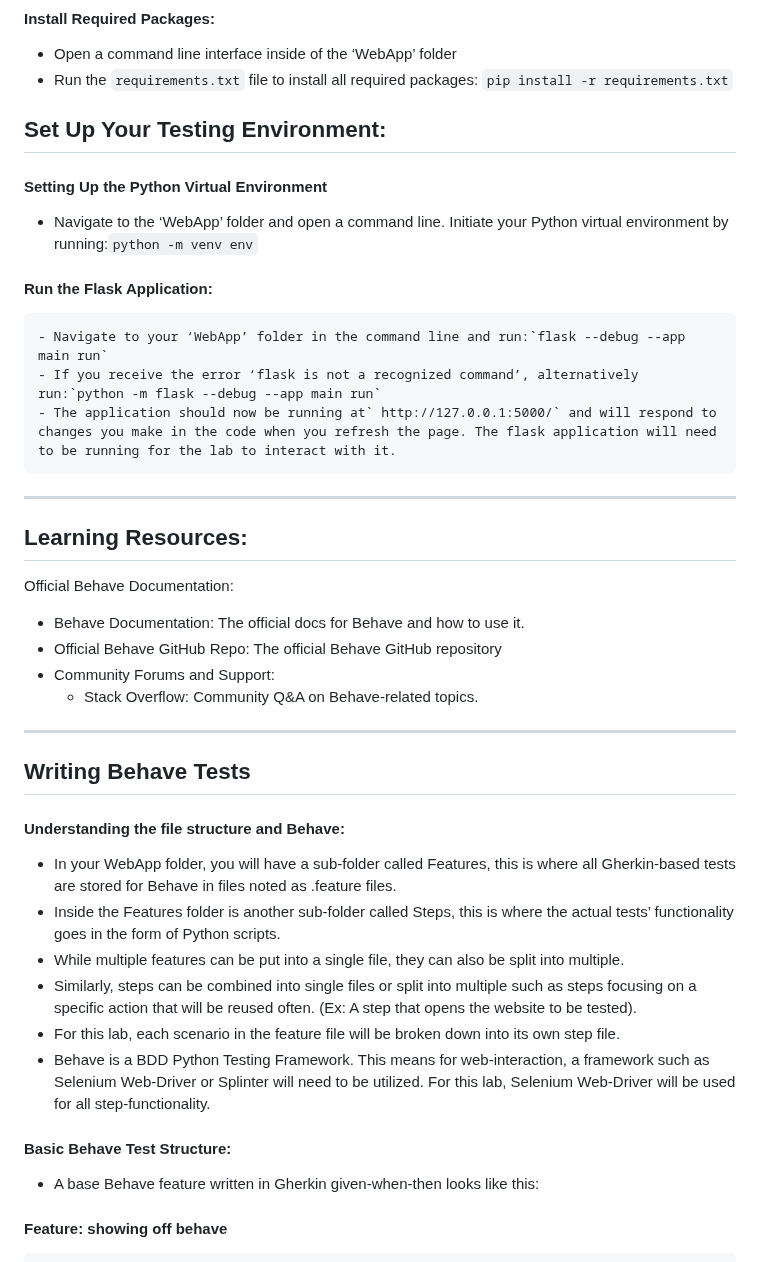
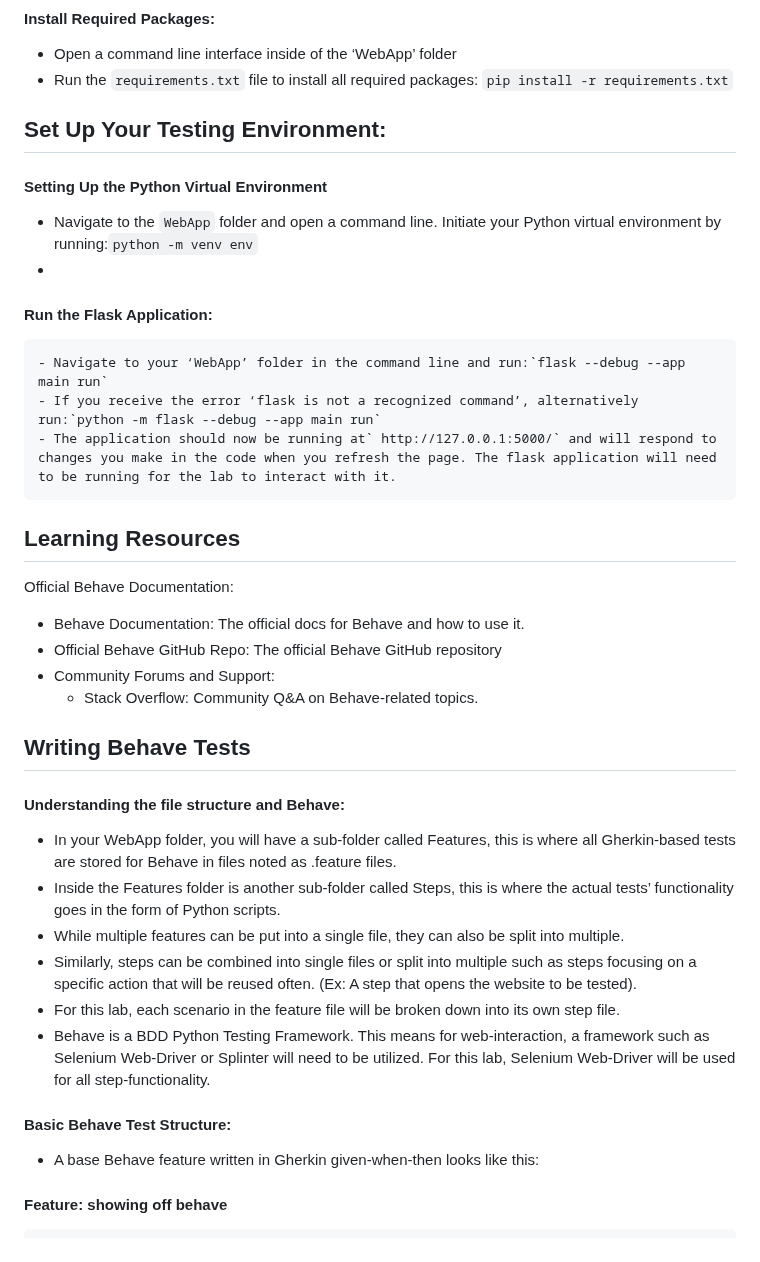
Before and after one commit to rsteve-dev/CSC_256_Team8, a Markdown page: README.md, the part around the change. GitHub-like rendering.

```diff
--- a/README.md
+++ b/README.md
@@ -195,32 +195,26 @@ BDD, meaning “Behavior-driven development” is a software development style t
 -	Open a command line interface inside of the ‘WebApp’ folder
 -	Run the `requirements.txt` file to install all required packages: `pip install -r requirements.txt`
 
+## Set Up Your Testing Environment:
 
-
-
-
-
-
-##	Set Up Your Testing Environment:
 #### Setting Up the Python Virtual Environment
--	Navigate to the ‘WebApp’ folder and open a command line. Initiate your Python virtual environment by running:`python -m venv env`
+- Navigate to the `WebApp` folder and open a command line. Initiate your Python virtual environment by running:`python -m venv env`
+-
 #### Run the Flask Application:
     - Navigate to your ‘WebApp’ folder in the command line and run:`flask --debug --app main run`
     - If you receive the error ‘flask is not a recognized command’, alternatively run:`python -m flask --debug --app main run`
     - The application should now be running at` http://127.0.0.1:5000/` and will respond to changes you make in the code when you refresh the page. The flask application will need to be running for the lab to interact with it.
------------------------------------------------------------------------------
-##	Learning Resources:
+
+## Learning Resources
+
 Official Behave Documentation:
 - Behave Documentation: The official docs for Behave and how to use it.
 - Official Behave GitHub Repo: The official Behave GitHub repository
 - Community Forums and Support:
    - Stack Overflow: Community Q&A on Behave-related topics.
 
------------------------------------------------------------------------------
+##	Writing Behave Tests
 
-
-
-##	Writing Behave Tests
 #### Understanding the file structure and Behave:
 -	In your WebApp folder, you will have a sub-folder called Features, this is where all Gherkin-based tests are stored for Behave in files noted as .feature files.
 -	Inside the Features folder is another sub-folder called Steps, this is where the actual tests’ functionality goes in the form of Python scripts.
@@ -228,8 +222,10 @@ Official Behave Documentation:
 -	Similarly, steps can be combined into single files or split into multiple such as steps focusing on a specific action that will be reused often. (Ex: A step that opens the website to be tested).
 -	For this lab, each scenario in the feature file will be broken down into its own step file.
 -	Behave is a BDD Python Testing Framework. This means for web-interaction, a framework such as Selenium Web-Driver or Splinter will need to be utilized. For this lab, Selenium Web-Driver will be used for all step-functionality.
+
 #### Basic Behave Test Structure:
 -	A base Behave feature written in Gherkin given-when-then looks like this:
+
 #### Feature: showing off behave
      Scenario: Run a simple test
         Given we have behave installed
```
